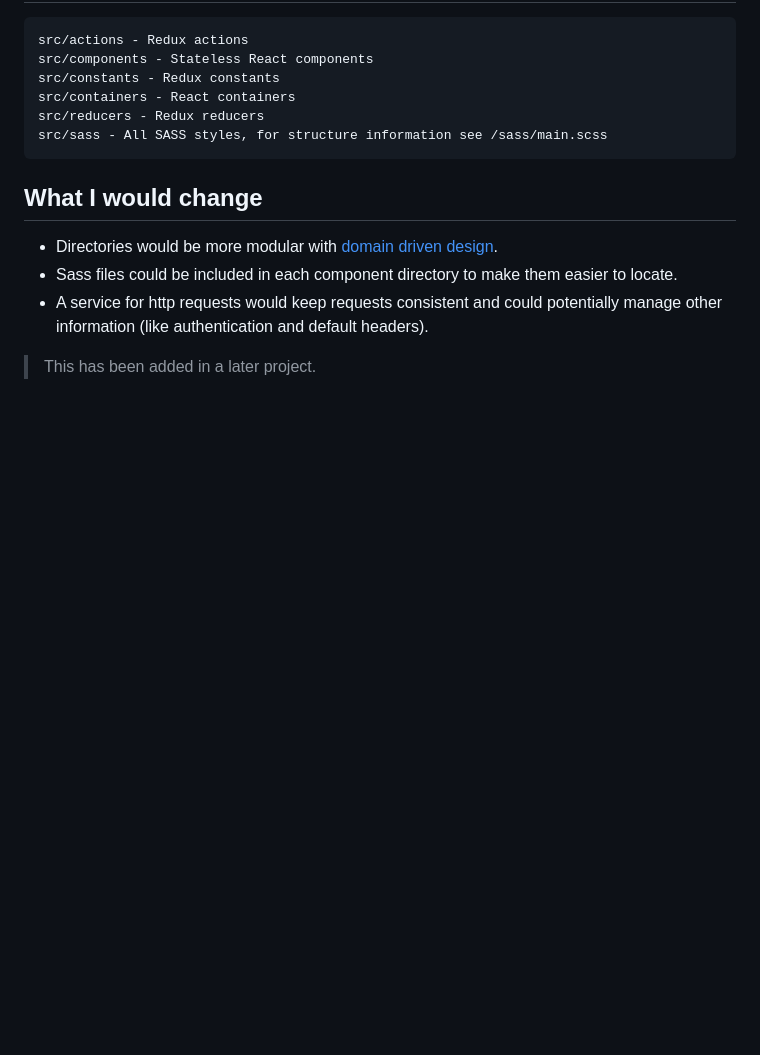
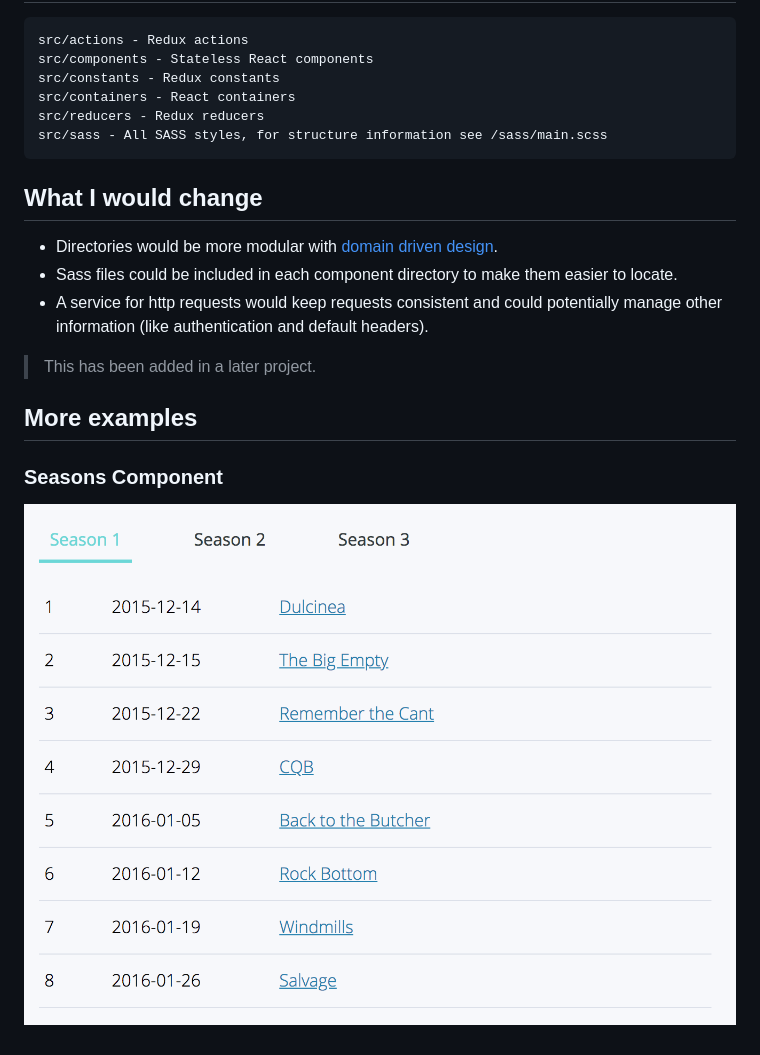
Before and after one commit to DaveTheFrontEndDev/React-TV-guide, a Markdown page: README.md, the part around the change printed below. Rendered like a GitHub page; pictures changed too: documentation/resources/seasons-component.png (added); blank space fills up the shorter version.

Commit message:
DOCS: Images (with docs directory) added to README.md

```diff
--- a/README.md
+++ b/README.md
@@ -47,3 +49,9 @@ src/sass - All SASS styles, for structure information see /sass/main.scss
 - A service for http requests would keep requests consistent and could potentially manage other information (like authentication and default headers).
 
 > This has been added in a later project.
+
+## More examples
+
+### Seasons Component
+
+![Example of seasons component](documentation/resources/seasons-component.png)
```
Also changed, not shown: other parts of README.md (+2 -0 lines), 1 other file.
